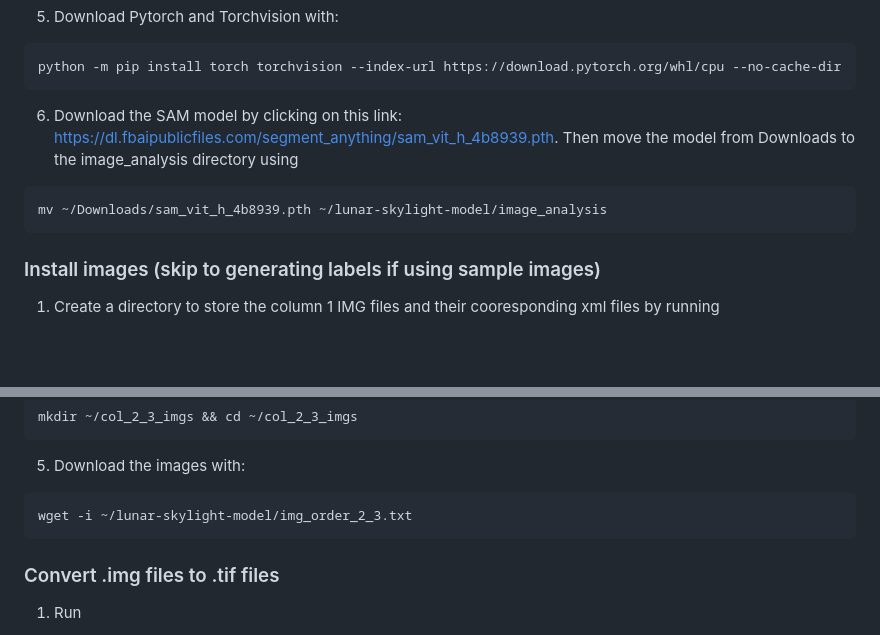
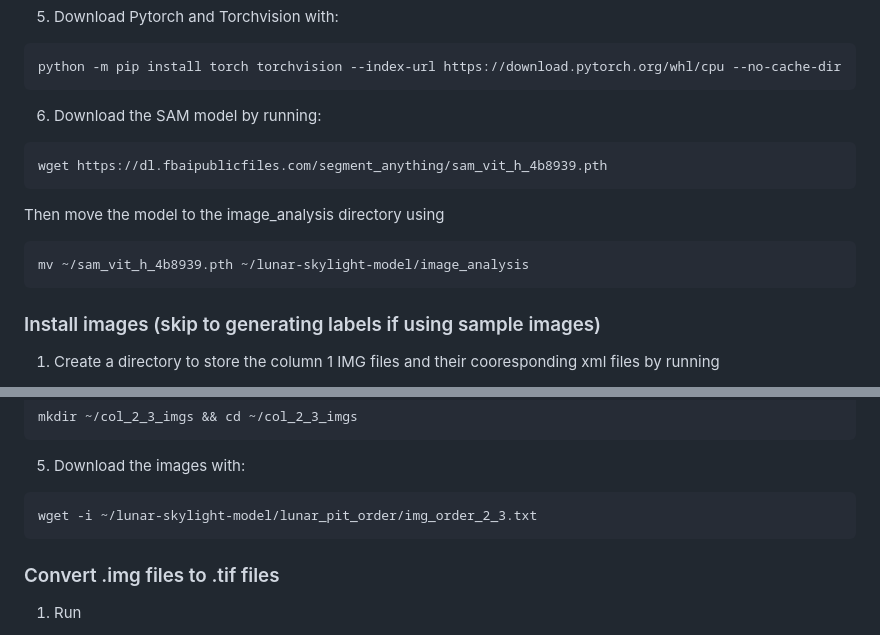
Before and after one commit to NikolaJenkins/lunar-skylight-model, a Markdown page: README.md, 2 parts joined by grey strips. Drawn GitHub-style; blank space fills up the shorter version.

Commit message:
Update README
Updated instructions for downloading the SAM model and images.

````diff
--- a/README.md
+++ b/README.md
@@ -36,11 +36,13 @@ python -m pip install -r requirements.txt
 python -m pip install torch torchvision --index-url https://download.pytorch.org/whl/cpu --no-cache-dir
 ```
 
-6. Download the SAM model by clicking on this link:
-https://dl.fbaipublicfiles.com/segment_anything/sam_vit_h_4b8939.pth.
-Then move the model from Downloads to the image_analysis directory using
+6. Download the SAM model by running:
 ```
-mv ~/Downloads/sam_vit_h_4b8939.pth ~/lunar-skylight-model/image_analysis
+wget https://dl.fbaipublicfiles.com/segment_anything/sam_vit_h_4b8939.pth
+```
+Then move the model to the image_analysis directory using
+```
+mv ~/sam_vit_h_4b8939.pth ~/lunar-skylight-model/image_analysis
 ```
 
 ### Install images (skip to generating labels if using sample images)
@@ -71,7 +73,7 @@ mkdir ~/col_2_3_imgs && cd ~/col_2_3_imgs
 
 5. Download the images with:
 ```
-wget -i ~/lunar-skylight-model/img_order_2_3.txt
+wget -i ~/lunar-skylight-model/lunar_pit_order/img_order_2_3.txt
 ```
 
 ### Convert .img files to .tif files
````
